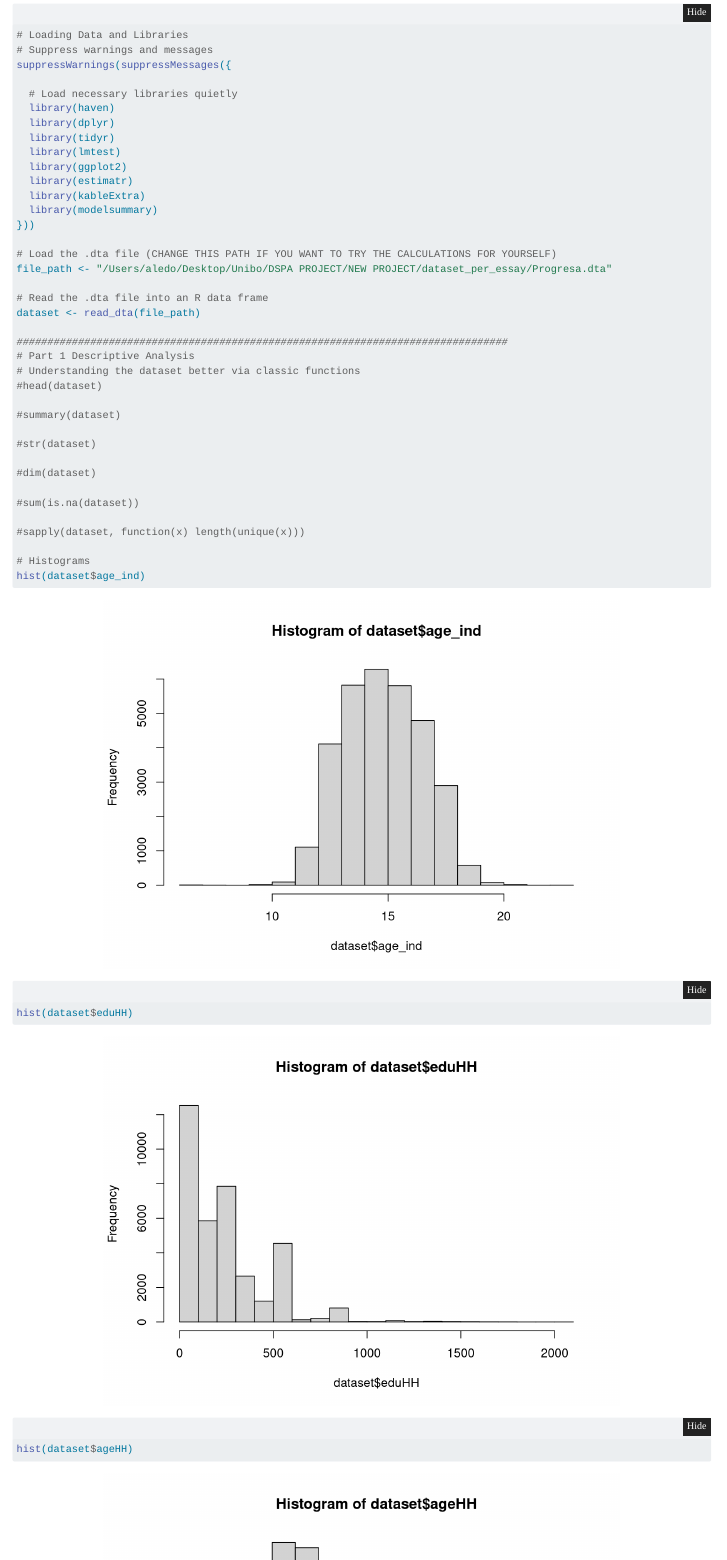
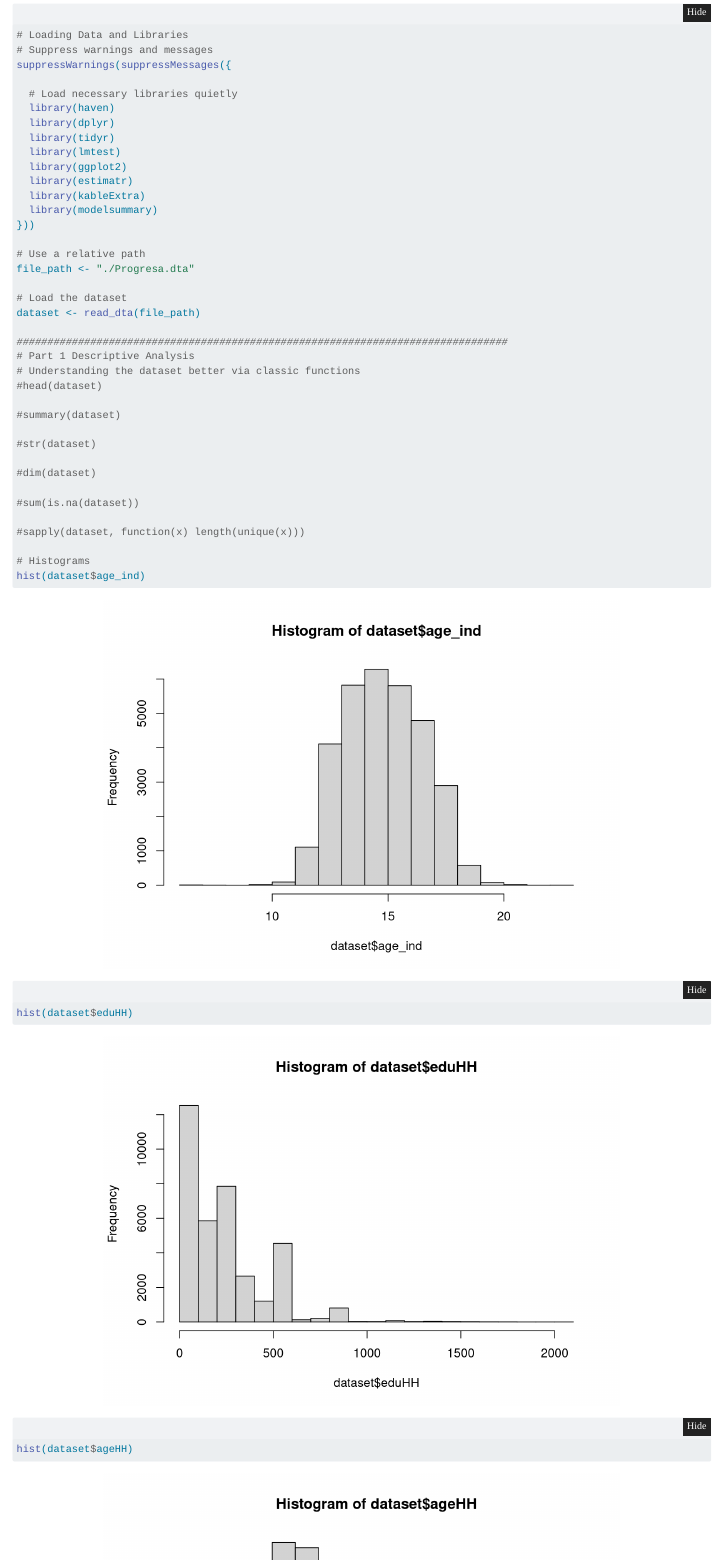
Before and after one commit to Alessandro-Dodon/progresa, a Quarto document (ProgresaEssay.qmd): the page in a window 1100 px wide, from 980 px down. Rendered offline with R 4.5, knitr and Pandoc in place of Quarto, with nearby package versions; folded parts are opened; some code elsewhere in the file could not run offline.

Commit message:
update code

```diff
--- a/ProgresaEssay.qmd
+++ b/ProgresaEssay.qmd
@@ -101,10 +99,10 @@ suppressWarnings(suppressMessages({
   library(modelsummary)
 }))
 
-# Load the .dta file (CHANGE THIS PATH IF YOU WANT TO TRY THE CALCULATIONS FOR YOURSELF)
-file_path <- "/Users/aledo/Desktop/Unibo/DSPA PROJECT/NEW PROJECT/dataset_per_essay/Progresa.dta"
+# Use a relative path
+file_path <- "./Progresa.dta"
 
-# Read the .dta file into an R data frame
+# Load the dataset
 dataset <- read_dta(file_path)
 
 ################################################################################
```
Also changed, not shown: Progresa.R (+3 -3 lines), ProgresaEssay.qmd (2 more changed lines), 1 other file.
